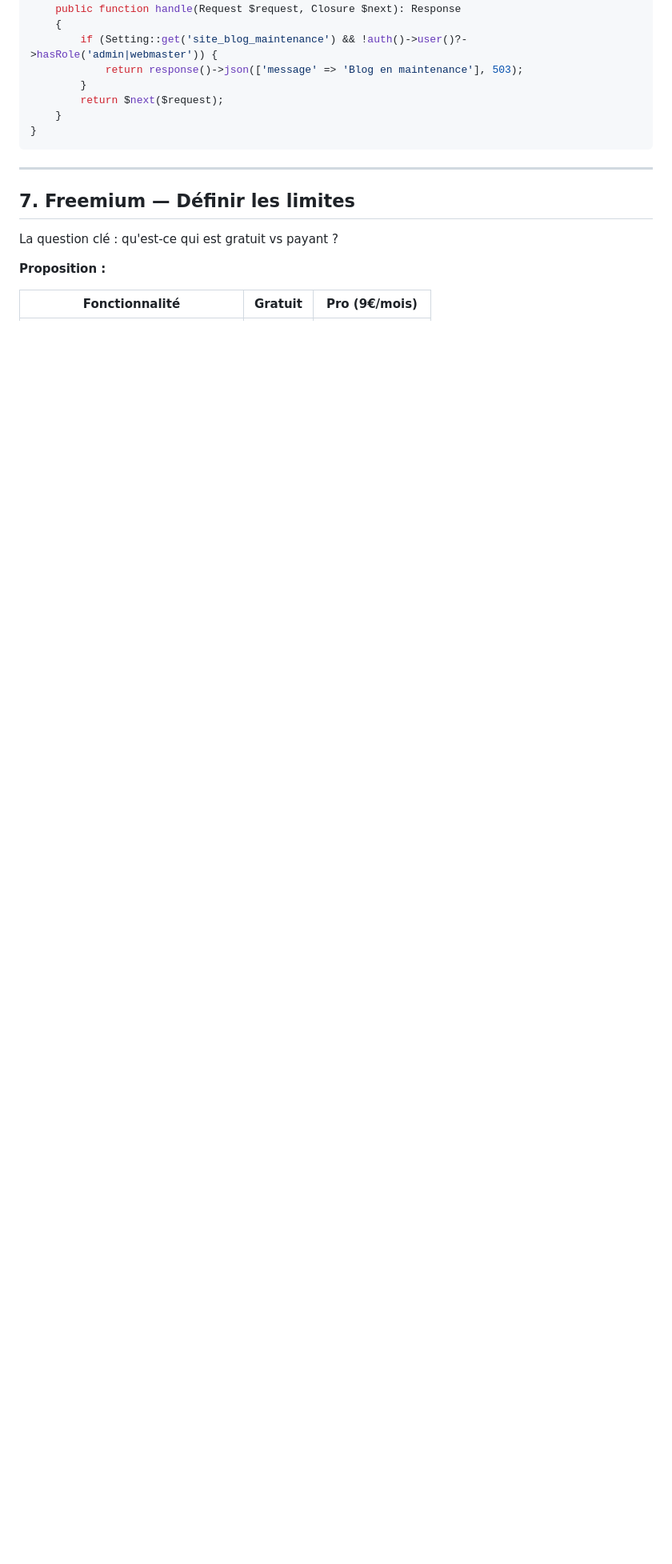
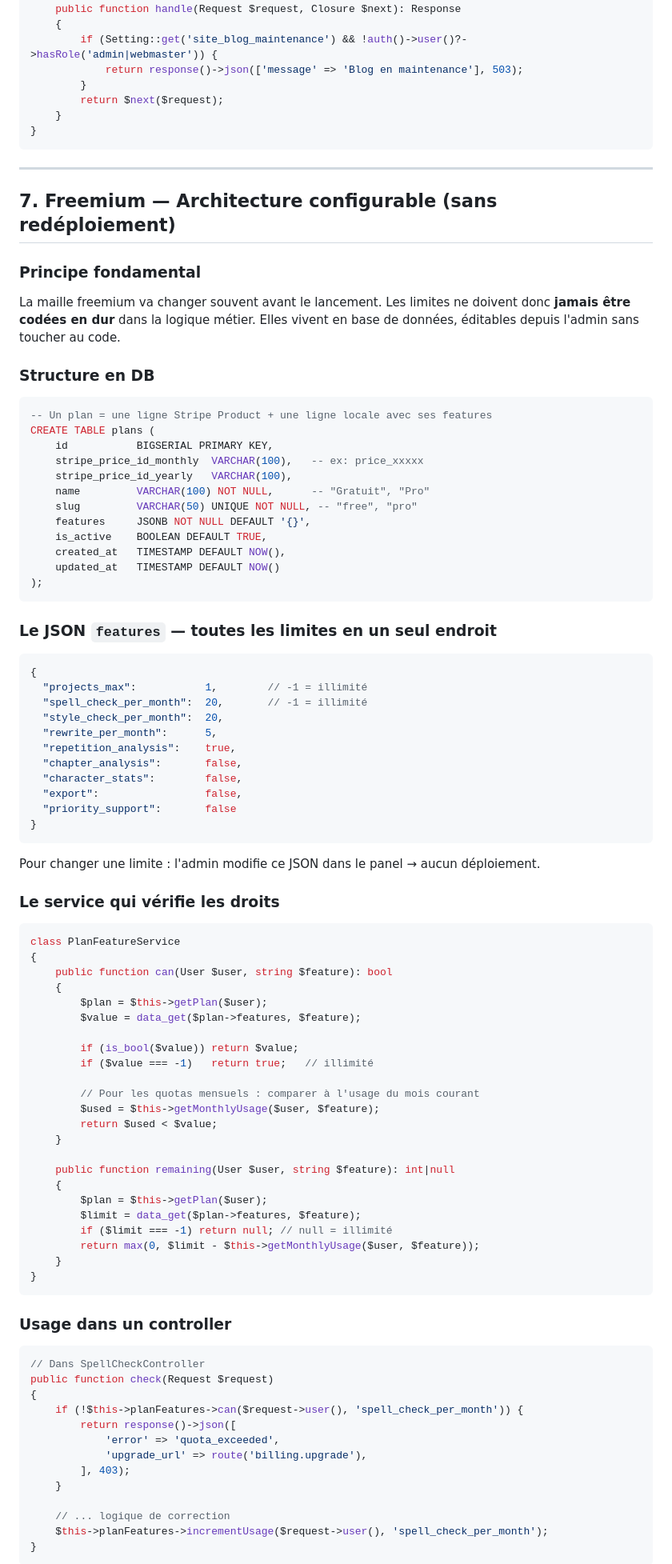
Before and after one commit to GuillaumeBiondo/papyrus, a Markdown page: docs/spec-marketing-site.md, the part around one of its changes. Shown at 80% size. GitHub-like rendering; blank space fills up the shorter version.

````diff
--- a/docs/spec-marketing-site.md
+++ b/docs/spec-marketing-site.md
@@ -346,10 +346,90 @@ class BlogMaintenanceMiddleware
 
 ---
 
-## 7. Freemium — Définir les limites
+## 7. Freemium — Architecture configurable (sans redéploiement)
 
-La question clé : qu'est-ce qui est gratuit vs payant ?
+### Principe fondamental
 
-**Proposition :**
+La maille freemium va changer souvent avant le lancement. Les limites ne doivent donc **jamais être codées en dur** dans la logique métier. Elles vivent en base de données, éditables depuis l'admin sans toucher au code.
 
-| Fonctionnalité | Gratuit | Pro (9€/mois) |
+### Structure en DB
+
+```sql
+-- Un plan = une ligne Stripe Product + une ligne locale avec ses features
+CREATE TABLE plans (
+    id           BIGSERIAL PRIMARY KEY,
+    stripe_price_id_monthly  VARCHAR(100),   -- ex: price_xxxxx
+    stripe_price_id_yearly   VARCHAR(100),
+    name         VARCHAR(100) NOT NULL,      -- "Gratuit", "Pro"
+    slug         VARCHAR(50) UNIQUE NOT NULL, -- "free", "pro"
+    features     JSONB NOT NULL DEFAULT '{}',
+    is_active    BOOLEAN DEFAULT TRUE,
+    created_at   TIMESTAMP DEFAULT NOW(),
+    updated_at   TIMESTAMP DEFAULT NOW()
+);
+```
+
+### Le JSON `features` — toutes les limites en un seul endroit
+
+```json
+{
+  "projects_max":           1,        // -1 = illimité
+  "spell_check_per_month":  20,       // -1 = illimité
+  "style_check_per_month":  20,
+  "rewrite_per_month":      5,
+  "repetition_analysis":    true,
+  "chapter_analysis":       false,
+  "character_stats":        false,
+  "export":                 false,
+  "priority_support":       false
+}
+```
+
+Pour changer une limite : l'admin modifie ce JSON dans le panel → aucun déploiement.
+
+### Le service qui vérifie les droits
+
+```php
+class PlanFeatureService
+{
+    public function can(User $user, string $feature): bool
+    {
+        $plan = $this->getPlan($user);
+        $value = data_get($plan->features, $feature);
+
+        if (is_bool($value)) return $value;
+        if ($value === -1)   return true;   // illimité
+
+        // Pour les quotas mensuels : comparer à l'usage du mois courant
+        $used = $this->getMonthlyUsage($user, $feature);
+        return $used < $value;
+    }
+
+    public function remaining(User $user, string $feature): int|null
+    {
+        $plan = $this->getPlan($user);
+        $limit = data_get($plan->features, $feature);
+        if ($limit === -1) return null; // null = illimité
+        return max(0, $limit - $this->getMonthlyUsage($user, $feature));
+    }
+}
+```
+
+### Usage dans un controller
+
+```php
+// Dans SpellCheckController
+public function check(Request $request)
+{
+    if (!$this->planFeatures->can($request->user(), 'spell_check_per_month')) {
+        return response()->json([
+            'error' => 'quota_exceeded',
+            'upgrade_url' => route('billing.upgrade'),
+        ], 403);
+    }
+
+    // ... logique de correction
+    $this->planFeatures->incrementUsage($request->user(), 'spell_check_per_month');
+}
+```
+
````
Also changed, not shown: other parts of docs/spec-marketing-site.md (+46 -9 lines).
